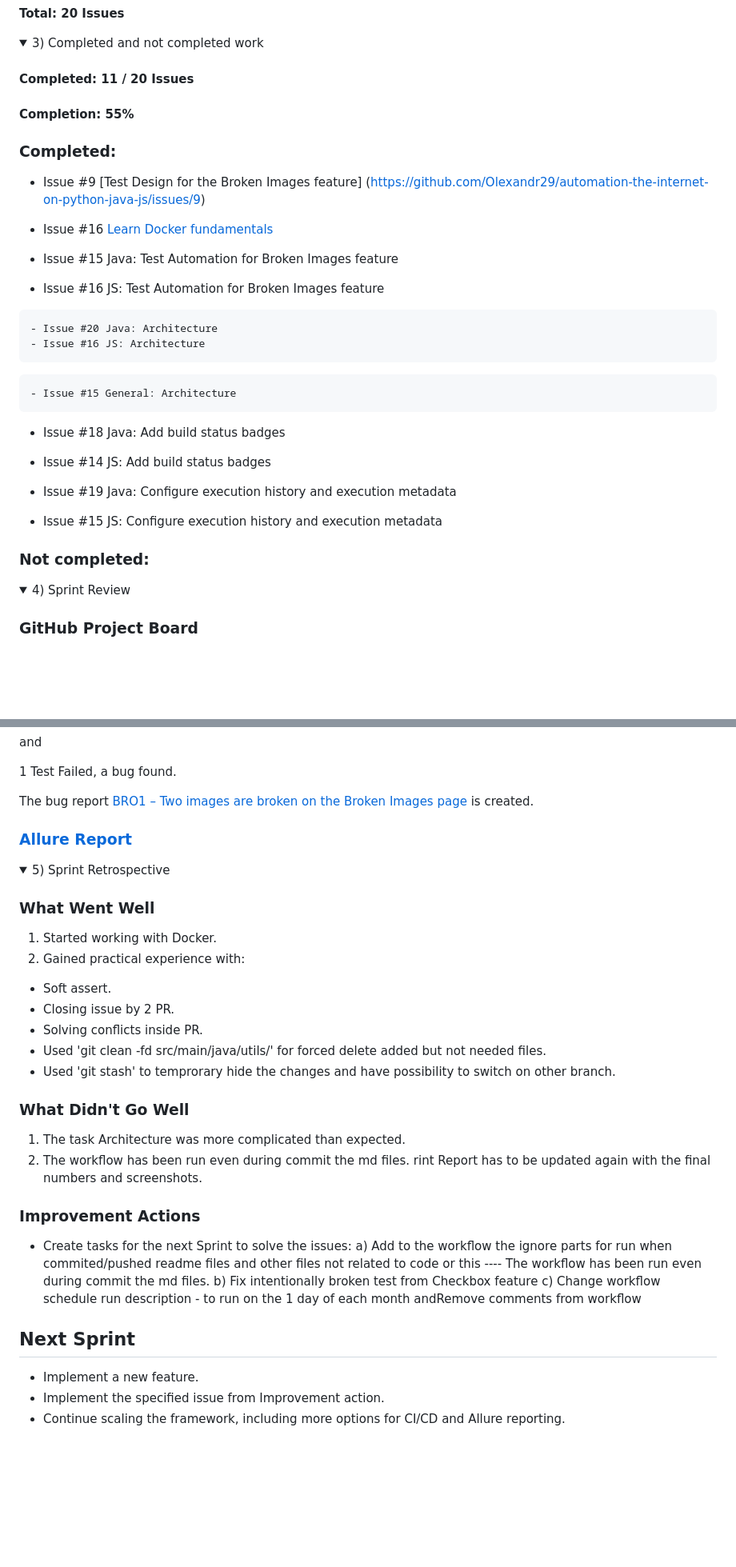
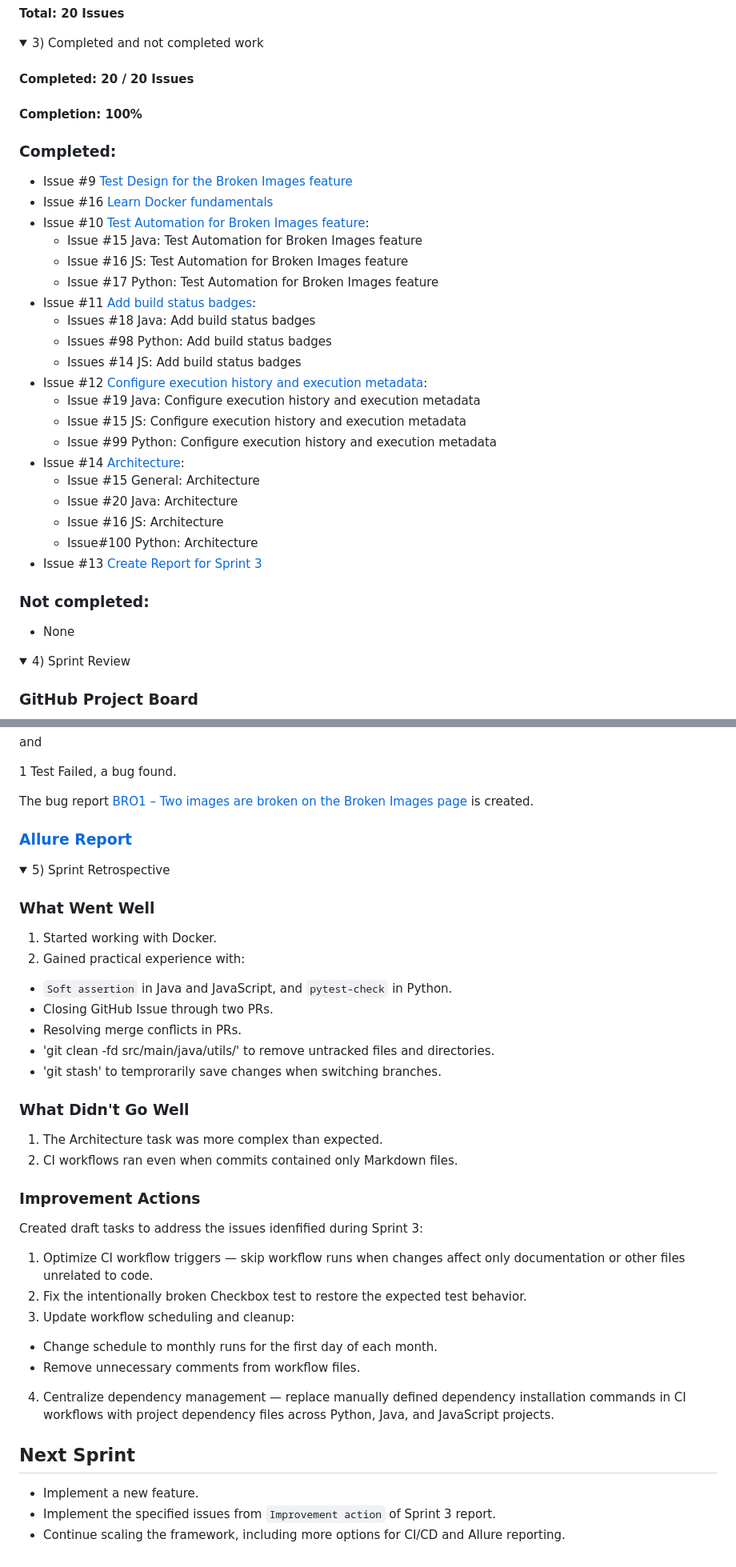
Before and after one commit to Olexandr29/automation-the-internet-on-python-java-js, a Markdown page: documentation/sprint-report.md, 2 parts joined by grey strips. Shown at 80% size. Rendered like a GitHub page; folded sections open; blank space fills up the shorter version.

Commit message:
docs: update docs

```diff
--- a/documentation/sprint-report.md
+++ b/documentation/sprint-report.md
@@ -395,33 +395,36 @@ The goal of Sprint 3 is to verify the Broken Images feature and scale the framew
 
 <details><summary>3) Completed and not completed work</summary>
 
-#### Completed: 11 / 20 Issues
-#### Completion: 55%
+#### Completed: 20 / 20 Issues
+#### Completion: 100%
 
 
 ### Completed:
-- Issue #9 [Test Design for the Broken Images feature]
-(https://github.com/Olexandr29/automation-the-internet-on-python-java-js/issues/9)
+- Issue #9 [Test Design for the Broken Images feature](https://github.com/Olexandr29/automation-the-internet-on-python-java-js/issues/9)
 - Issue #16 [Learn Docker fundamentals](https://github.com/Olexandr29/automation-the-internet-on-python-java-js/issues/16)
-
-- Issue #15 Java: Test Automation for Broken Images feature
-- Issue #16 JS: Test Automation for Broken Images feature
-
-<!-- - Issue #14 [Architecture](https://github.com/Olexandr29/automation-the-internet-on-python-java-js/issues/14): -->
+- Issue #10 [Test Automation for Broken Images feature](https://github.com/Olexandr29/automation-the-internet-on-python-java-js/issues/10):
+	- Issue #15 Java: Test Automation for Broken Images feature
+	- Issue #16 JS: Test Automation for Broken Images feature
+	- Issue #17 Python: Test Automation for Broken Images feature
+- Issue #11 [Add build status badges](https://github.com/Olexandr29/automation-the-internet-on-python-java-js/issues/11):
+	- Issues #18 Java: Add build status badges
+	- Issues #98 Python: Add build status badges
+	- Issues #14 JS: Add build status badges
+- Issue #12 [Configure execution history and execution metadata](https://github.com/Olexandr29/automation-the-internet-on-python-java-js/issues/12):
+	- Issue #19 Java: Configure execution history and execution metadata
+	- Issue #15 JS: Configure execution history and execution metadata
+	- Issue #99 Python: Configure execution history and execution metadata
+- Issue #14 [Architecture](https://github.com/Olexandr29/automation-the-internet-on-python-java-js/issues/14):
+	- Issue #15 General: Architecture
 	- Issue #20 Java: Architecture
- 	- Issue #16 JS: Architecture
-<!-- - Issue#100 Python: Architecture -->
-	- Issue #15 General: Architecture
-
-- Issue #18 Java: Add build status badges
-- Issue #14 JS: Add build status badges
-
-- Issue #19 Java: Configure execution history and execution metadata
-- Issue #15 JS: Configure execution history and execution metadata
+	- Issue #16 JS: Architecture
+	- Issue#100 Python: Architecture
+- Issue #13 [Create Report for Sprint 3](https://github.com/Olexandr29/automation-the-internet-on-python-java-js/issues/13)
 
 
 ### Not completed:
-<!-- - None -->
+- None
+
 </details>
 
 <details><summary>4) Sprint Review</summary>
@@ -477,10 +481,7 @@ and
 The bug report [BRO1 – Two images are broken on the Broken Images page](https://github.com/Olexandr29/automation-the-internet-on-python-java-js/blob/main/documentation/bug-report.md) is created.
 
 
-
-
 ### [Allure Report](https://olexandr29.github.io/automation-the-internet-java/)
-
 
 </details>
 
@@ -490,34 +491,30 @@ The bug report [BRO1 – Two images are broken on the Broken Images page](https:
 ### What Went Well
 1) Started working with Docker.
 2) Gained practical experience with:
-- Soft assert.
-- Closing issue by 2 PR.
-- Solving conflicts inside PR.
-- Used 'git clean -fd src/main/java/utils/' for forced delete added but not needed files.
-- Used 'git stash' to temprorary hide the changes and have possibility to switch on other branch.
-
+- `Soft assertion` in Java and JavaScript, and `pytest-check` in Python.
+- Closing GitHub Issue through two PRs.
+- Resolving merge conflicts in PRs.
+- 'git clean -fd src/main/java/utils/' to remove untracked files and directories.
+- 'git stash' to temprorarily save changes when switching branches.
 
 
 ### What Didn't Go Well
-1. The task Architecture was more complicated than expected.
-2. The workflow has been run even during commit the md files.
-rint Report has to be updated again with the final numbers and screenshots.
+1. The Architecture task was more complex than expected.
+2. CI workflows ran even when commits contained only Markdown files.
 
 ### Improvement Actions
-- Create tasks for the next Sprint to solve the issues:
-a) Add to the workflow the ignore parts for run when commited/pushed readme files and other files not related to code
-or
-this ----  The workflow has been run even during commit the md files.
-b) Fix intentionally broken test from Checkbox feature
-c) Change workflow schedule run description - to run on the 1 day of each month
-andRemove comments from workflow
-
-
+Created draft tasks to address the issues idenfified during Sprint 3:
+1) Optimize CI workflow triggers — skip workflow runs when changes affect only documentation or other files unrelated to code.
+2) Fix the intentionally broken Checkbox test to restore the expected test behavior.
+3) Update workflow scheduling and cleanup:
+- Change schedule to monthly runs for the first day of each month.
+- Remove unnecessary comments from workflow files.
+4) Centralize dependency management — replace manually defined dependency installation commands in CI workflows with project dependency files across Python, Java, and JavaScript projects.
 
 ## Next Sprint
 
 - Implement a new feature.
-- Implement the specified issue from Improvement action.
+- Implement the specified issues from `Improvement action` of Sprint 3 report.
 - Continue scaling the framework, including more options for CI/CD and Allure reporting.
 </details>
 
```
Also changed, not shown: other parts of documentation/sprint-report.md (+7 -6 lines), README.md (+2 -2 lines), documentation/test-cases.md (+9 -7 lines), documentation/images/sprint-3-2-progress-chart-column-Oct9.png (added).
